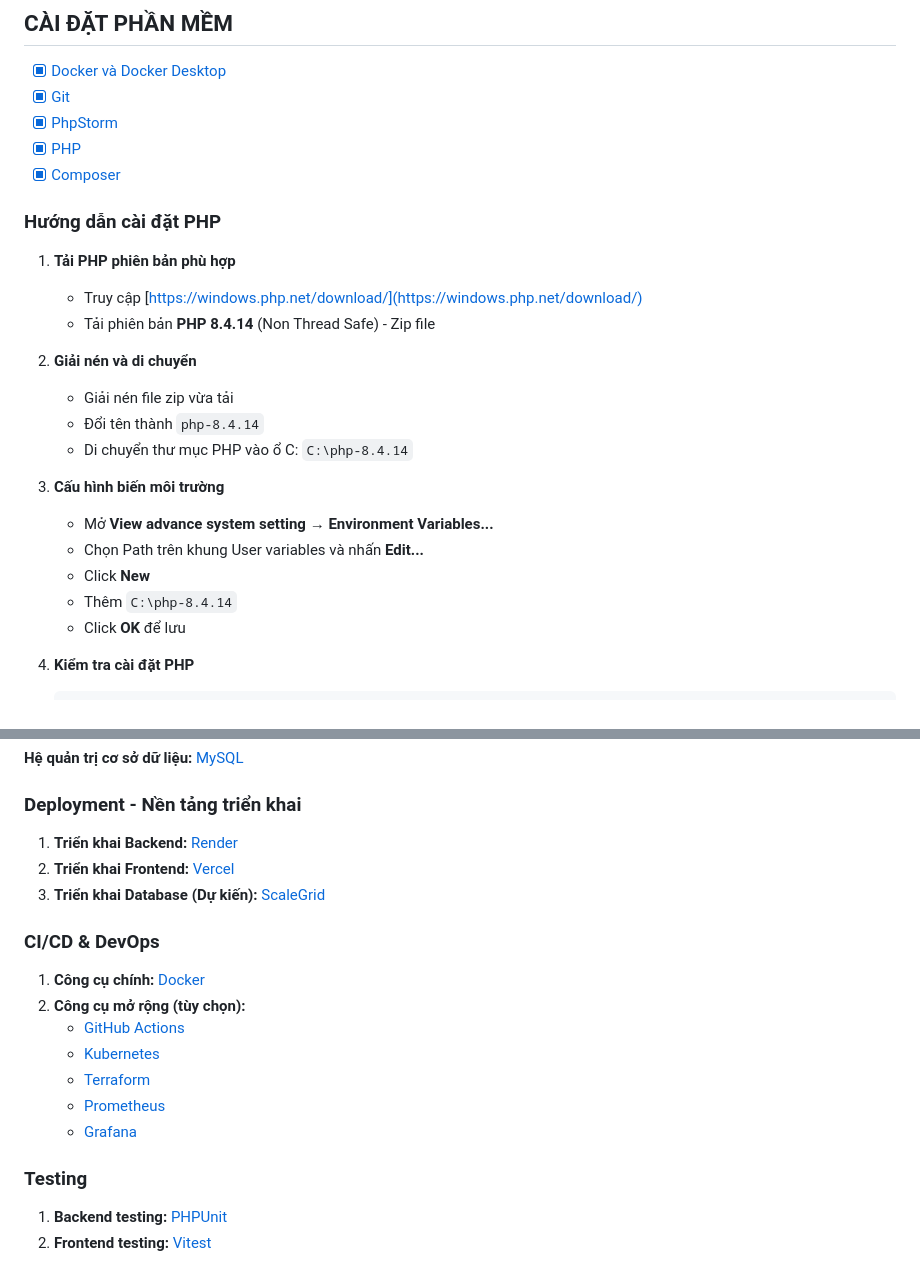
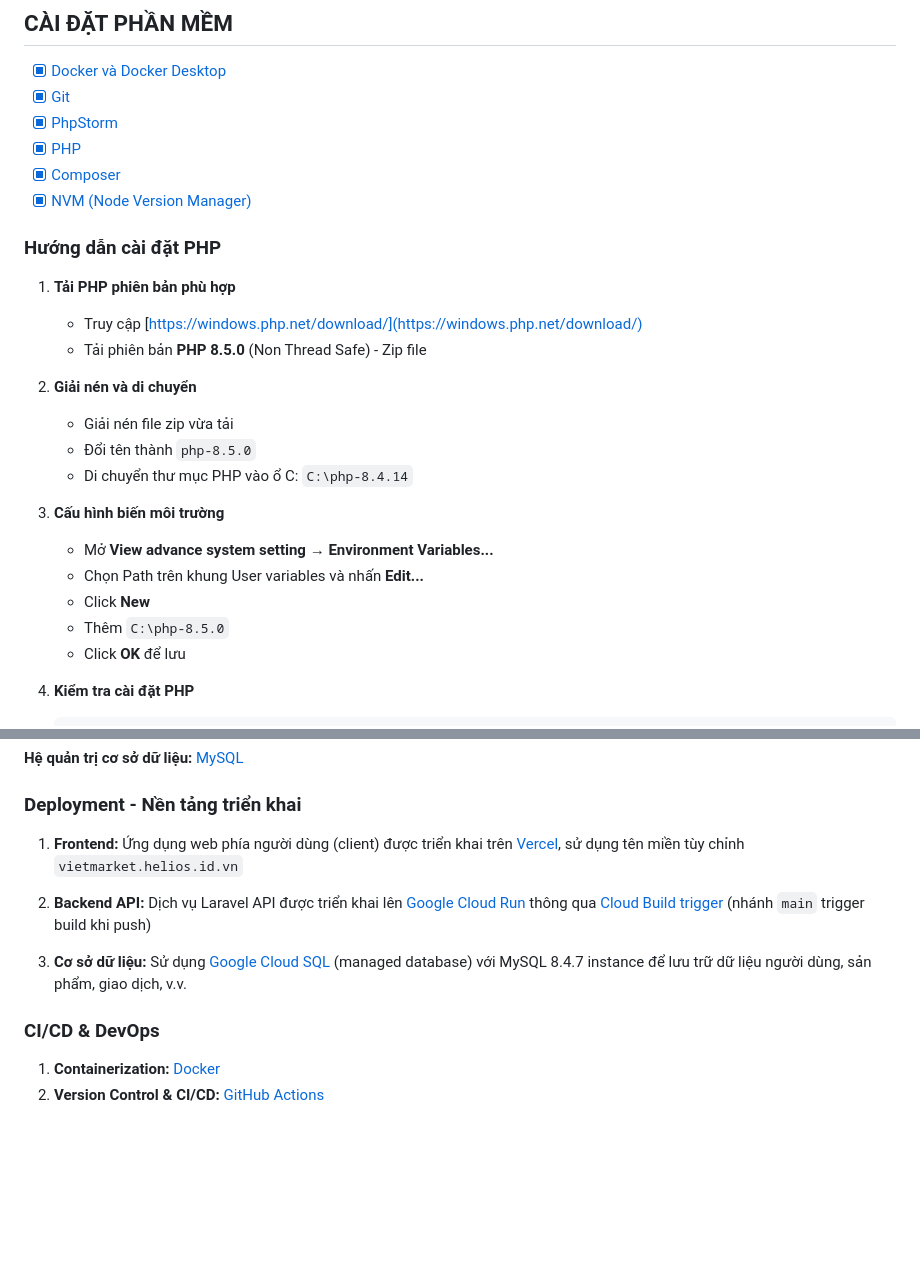
Before and after one commit to helios-ryuu/IS207.Q13, a Markdown page: README.md, 2 parts joined by grey strips. Drawn GitHub-style; blank space fills up the shorter version.

```diff
--- a/README.md
+++ b/README.md
@@ -54,23 +54,24 @@ Seminar nhóm: SEO trang web trong thời đại ngày nay khi có AI Search. C
 - [X] [PhpStorm](https://www.jetbrains.com/phpstorm/)
 - [X] [PHP](https://www.php.net/)
 - [X] [Composer](https://getcomposer.org/)
+- [X] [NVM (Node Version Manager)](https://github.com/nvm-sh/nvm)
 
 ### Hướng dẫn cài đặt PHP
 
 1. **Tải PHP phiên bản phù hợp**
    - Truy cập [https://windows.php.net/download/](https://windows.php.net/download/)
-   - Tải phiên bản **PHP 8.4.14** (Non Thread Safe) - Zip file
+   - Tải phiên bản **PHP 8.5.0** (Non Thread Safe) - Zip file
 
 2. **Giải nén và di chuyển**
    - Giải nén file zip vừa tải
-   - Đổi tên thành `php-8.4.14`
+   - Đổi tên thành `php-8.5.0`
    - Di chuyển thư mục PHP vào ổ C: `C:\php-8.4.14`
 
 3. **Cấu hình biến môi trường**
    - Mở **View advance system setting** → **Environment Variables...**
    - Chọn Path trên khung User variables và nhấn **Edit...**
    - Click **New**
-   - Thêm `C:\php-8.4.14`
+   - Thêm `C:\php-8.5.0`
    - Click **OK** để lưu
 
 4. **Kiểm tra cài đặt PHP**
@@ -162,21 +258,13 @@ docker compose down -v
 
 ### Deployment - Nền tảng triển khai
 
-1. **Triển khai Backend:** [Render](https://render.com/)
-2.  **Triển khai Frontend:** [Vercel](https://vercel.com/)
-3. **Triển khai Database (Dự kiến):** [ScaleGrid](https://scalegrid.io/)
+1. **Frontend:** Ứng dụng web phía người dùng (client) được triển khai trên [Vercel](https://vercel.com/), sử dụng tên miền tùy chỉnh `vietmarket.helios.id.vn`
+
+2. **Backend API:** Dịch vụ Laravel API được triển khai lên [Google Cloud Run](https://cloud.google.com/run) thông qua [Cloud Build trigger](https://docs.cloud.google.com/build/docs) (nhánh `main` trigger build khi push)
+
+3. **Cơ sở dữ liệu:** Sử dụng [Google Cloud SQL](https://cloud.google.com/sql) (managed database) với MySQL 8.4.7 instance để lưu trữ dữ liệu người dùng, sản phẩm, giao dịch, v.v.
 
 ### CI/CD & DevOps
 
-1. **Công cụ chính:** [Docker](https://www.docker.com/)
-2. **Công cụ mở rộng (tùy chọn):**
-    * [GitHub Actions](https://docs.github.com/en/actions)
-    * [Kubernetes](https://kubernetes.io/)
-    * [Terraform](https://www.terraform.io/)
-    * [Prometheus](https://prometheus.io/)
-    * [Grafana](https://grafana.com/)
-
-### Testing
-
-1. **Backend testing:** [PHPUnit](https://phpunit.de/)
-2. **Frontend testing:** [Vitest](https://vitest.dev/)
+1. **Containerization:** [Docker](https://www.docker.com/)
+2. **Version Control & CI/CD:** [GitHub Actions](https://docs.github.com/en/actions)
```
Also changed, not shown: other parts of README.md (+121 -26 lines).
